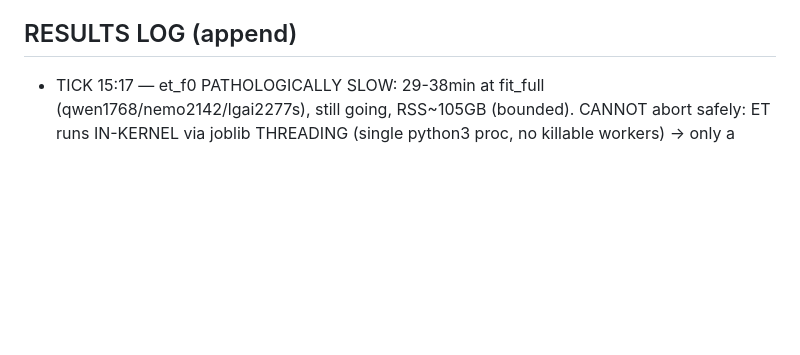
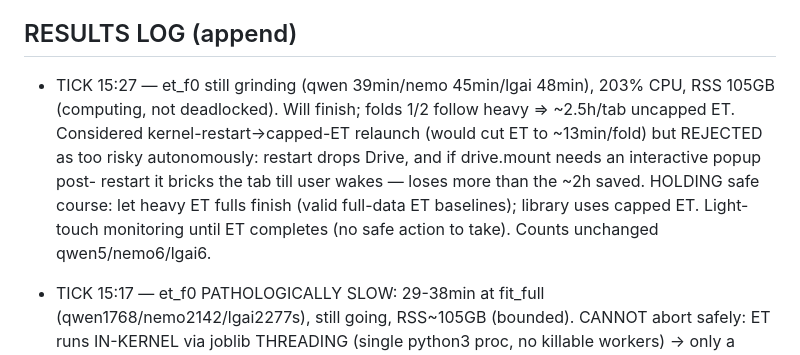
Before and after one commit to bwathomas/prediction-competition-321M, a Markdown page: docs/OVERNIGHT_master_2026-06-06b.md, the part around the change. Rendered like a GitHub page; blank space fills up the shorter version.

Commit message:
docs: tick 15:27 — ET still grinding (~45min); holding safe course (no autonomous kernel restart)

```diff
--- a/docs/OVERNIGHT_master_2026-06-06b.md
+++ b/docs/OVERNIGHT_master_2026-06-06b.md
@@ -100,6 +100,13 @@ isolation for the library phase (full reclaim per run; an OOM kills only the sub
   then SHIP_MODE=library dropout fleet; then greedy-ES + stacking. T2 (cnn/dae/ft) after smoke.
 
 ## RESULTS LOG (append)
+- TICK 15:27 — et_f0 still grinding (qwen 39min/nemo 45min/lgai 48min), 203% CPU, RSS 105GB
+  (computing, not deadlocked). Will finish; folds 1/2 follow heavy => ~2.5h/tab uncapped ET.
+  Considered kernel-restart->capped-ET relaunch (would cut ET to ~13min/fold) but REJECTED as too
+  risky autonomously: restart drops Drive, and if drive.mount needs an interactive popup post-
+  restart it bricks the tab till user wakes — loses more than the ~2h saved. HOLDING safe course:
+  let heavy ET fulls finish (valid full-data ET baselines); library uses capped ET. Light-touch
+  monitoring until ET completes (no safe action to take). Counts unchanged qwen5/nemo6/lgai6.
 - TICK 15:17 — et_f0 PATHOLOGICALLY SLOW: 29-38min at fit_full (qwen1768/nemo2142/lgai2277s),
   still going, RSS~105GB (bounded). CANNOT abort safely: ET runs IN-KERNEL via joblib THREADING
   (single python3 proc, no killable workers) -> only a kernel restart would stop it, which loses
```
